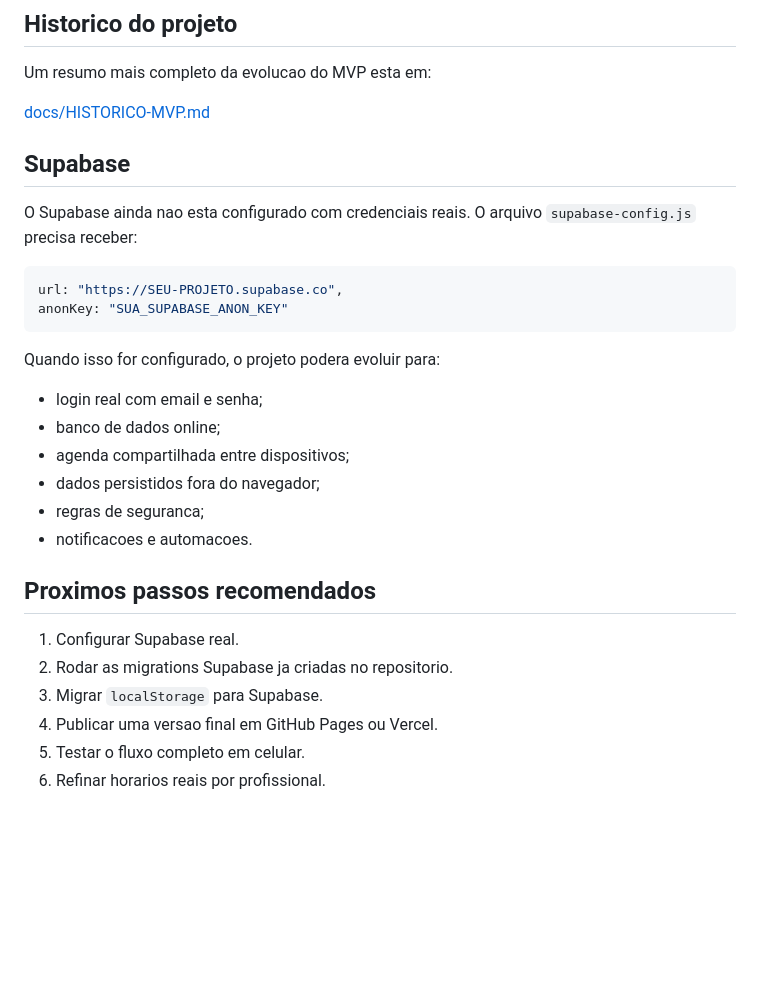
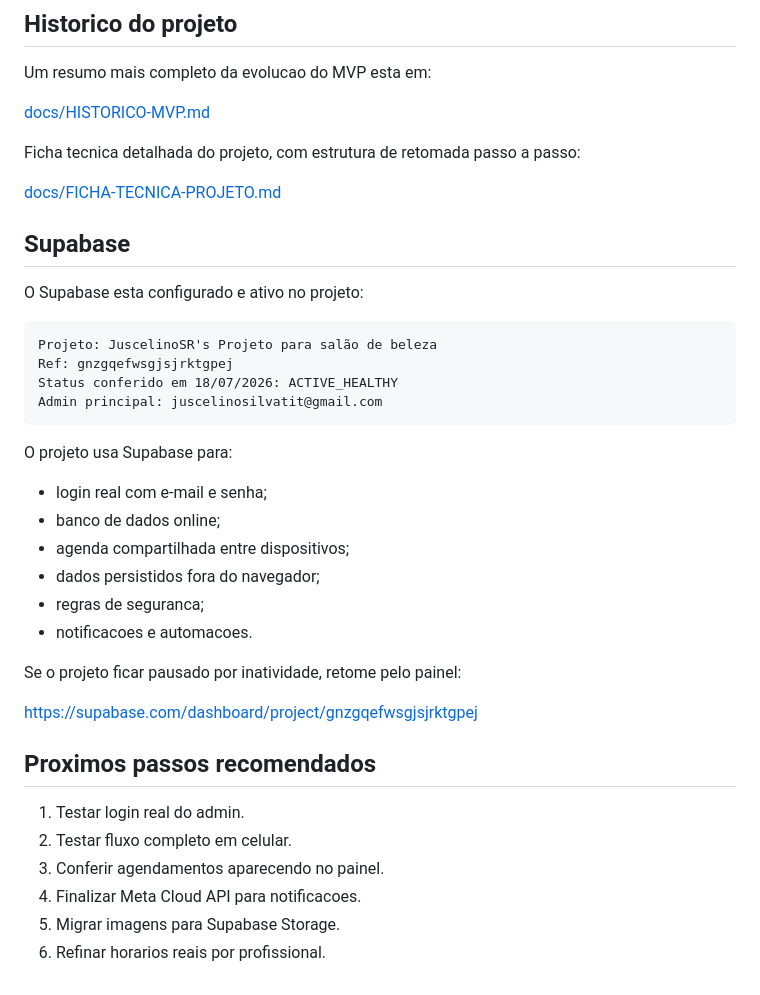
Before and after one commit to JuscelinoSR/Projeto-para-sal-o-agendamento-e-sistema-financeiro-integrado, a Markdown page: README.md, the part around the change. GitHub-like rendering; blank space fills up the shorter version.

Commit message:
Adiciona ficha tecnica do projeto

````diff
--- a/README.md
+++ b/README.md
@@ -108,29 +108,39 @@ Um resumo mais completo da evolucao do MVP esta em:
 
 [docs/HISTORICO-MVP.md](docs/HISTORICO-MVP.md)
 
+Ficha tecnica detalhada do projeto, com estrutura de retomada passo a passo:
+
+[docs/FICHA-TECNICA-PROJETO.md](docs/FICHA-TECNICA-PROJETO.md)
+
 ## Supabase
 
-O Supabase ainda nao esta configurado com credenciais reais. O arquivo `supabase-config.js` precisa receber:
+O Supabase esta configurado e ativo no projeto:
 
-```js
-url: "https://SEU-PROJETO.supabase.co",
-anonKey: "SUA_SUPABASE_ANON_KEY"
+```text
+Projeto: JuscelinoSR's Projeto para salão de beleza
+Ref: gnzgqefwsgjsjrktgpej
+Status conferido em 18/07/2026: ACTIVE_HEALTHY
+Admin principal: juscelinosilvatit@gmail.com
 ```
 
-Quando isso for configurado, o projeto podera evoluir para:
+O projeto usa Supabase para:
 
-- login real com email e senha;
+- login real com e-mail e senha;
 - banco de dados online;
 - agenda compartilhada entre dispositivos;
 - dados persistidos fora do navegador;
 - regras de seguranca;
 - notificacoes e automacoes.
 
+Se o projeto ficar pausado por inatividade, retome pelo painel:
+
+https://supabase.com/dashboard/project/gnzgqefwsgjsjrktgpej
+
 ## Proximos passos recomendados
 
-1. Configurar Supabase real.
-2. Rodar as migrations Supabase ja criadas no repositorio.
-3. Migrar `localStorage` para Supabase.
-4. Publicar uma versao final em GitHub Pages ou Vercel.
-5. Testar o fluxo completo em celular.
+1. Testar login real do admin.
+2. Testar fluxo completo em celular.
+3. Conferir agendamentos aparecendo no painel.
+4. Finalizar Meta Cloud API para notificacoes.
+5. Migrar imagens para Supabase Storage.
 6. Refinar horarios reais por profissional.
````
Also changed, not shown: docs/FICHA-TECNICA-PROJETO.md (added, +442 -0 lines).
